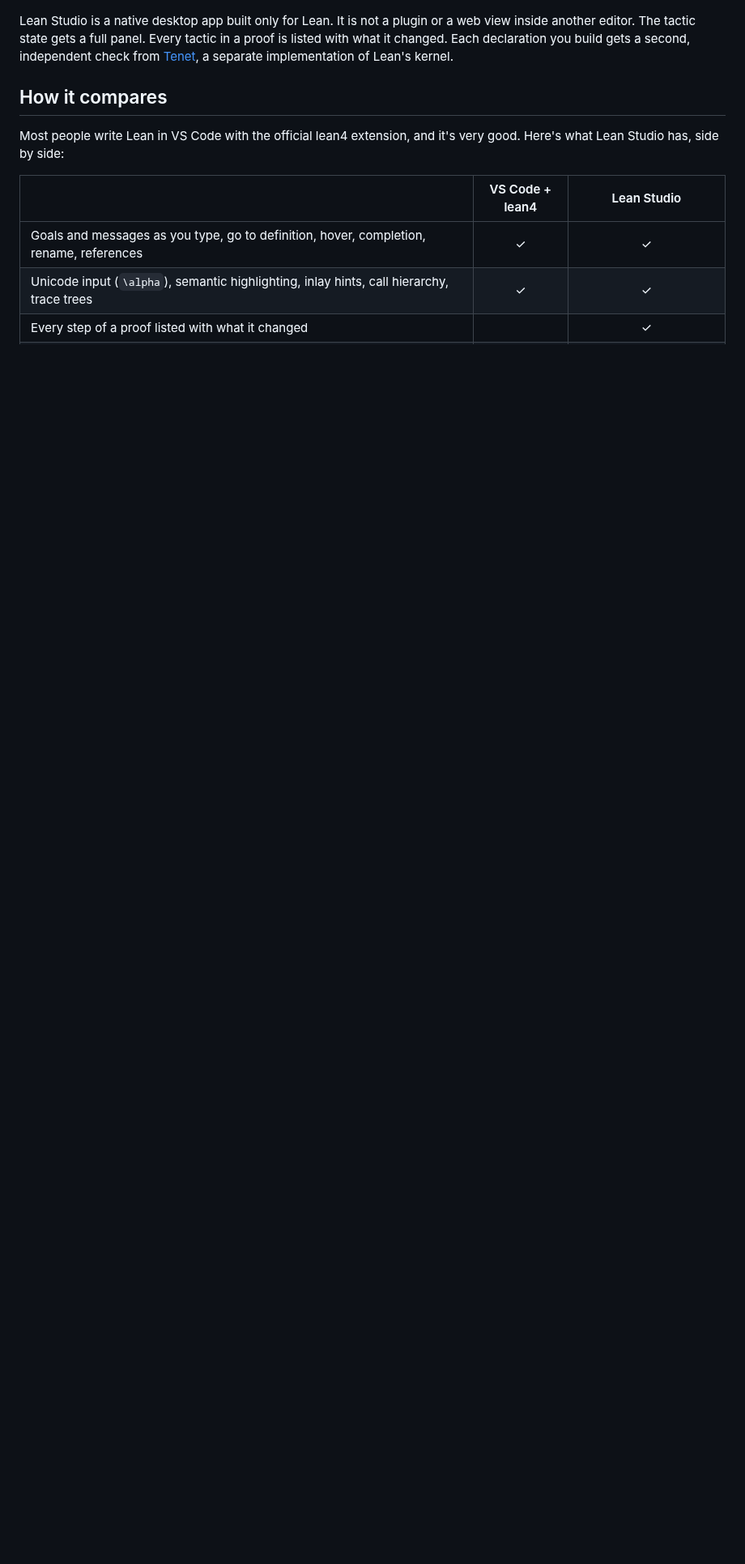
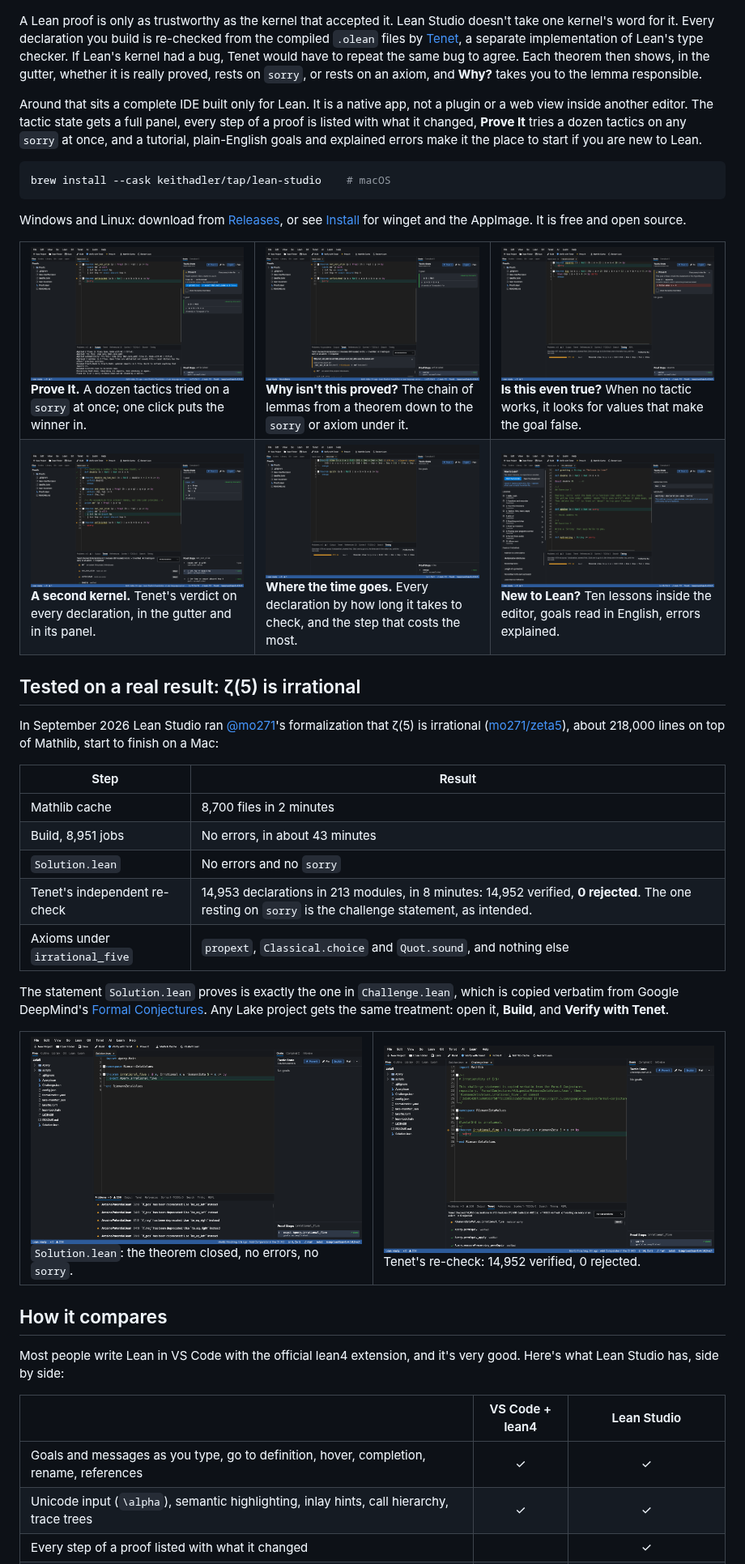
Before and after one commit to keithadler/leanstudio, a Markdown page: README.md, the part around one of its changes. Shown at 81% size. Rendered like a GitHub page; pictures changed too: docs/images/zeta5-solution.png (added), docs/images/zeta5-tenet.png (added); blank space fills up the shorter version.

Commit message:
README: lead with why a second kernel matters, and the ζ(5) run
The top of the README now says what Lean Studio is for in its first lines: every
declaration you build is re-checked by Tenet, a second, independent kernel. It adds
release, CI, platform and license badges, the Homebrew install right under the pitch,
and a gallery of six features that links to each one's section.

A new section shows Lean Studio on a real result: @mo271's formalization that zeta(5) is
irrational, about 218,000 lines on Mathlib, built with no errors, and 14,953 declarations
re-checked by Tenet with none rejected, with two screenshots from the run.

Co-Authored-By: Claude Opus 5.5 <noreply@anthropic.com>

````diff
--- a/README.md
+++ b/README.md
@@ -25,7 +35,49 @@
 
 ![Lean Studio: the editor, the tactic state with the hypotheses in scope, and the proof's steps](docs/images/tactic-state.png)
 
-Lean Studio is a native desktop app built only for Lean. It is not a plugin or a web view inside another editor. The tactic state gets a full panel. Every tactic in a proof is listed with what it changed. Each declaration you build gets a second, independent check from [Tenet](https://github.com/keithadler/tenet), a separate implementation of Lean's kernel.
+A Lean proof is only as trustworthy as the kernel that accepted it. Lean Studio doesn't take one kernel's word for it. Every declaration you build is re-checked from the compiled `.olean` files by [Tenet](https://github.com/keithadler/tenet), a separate implementation of Lean's type checker. If Lean's kernel had a bug, Tenet would have to repeat the same bug to agree. Each theorem then shows, in the gutter, whether it is really proved, rests on `sorry`, or rests on an axiom, and **Why?** takes you to the lemma responsible.
+
+Around that sits a complete IDE built only for Lean. It is a native app, not a plugin or a web view inside another editor. The tactic state gets a full panel, every step of a proof is listed with what it changed, **Prove It** tries a dozen tactics on any `sorry` at once, and a tutorial, plain-English goals and explained errors make it the place to start if you are new to Lean.
+
+```bash
+brew install --cask keithadler/tap/lean-studio    # macOS
+```
+
+Windows and Linux: download from [Releases](https://github.com/keithadler/leanstudio/releases/latest), or see [Install](#install) for winget and the AppImage. It is free and open source.
+
+<table>
+  <tr>
+    <td width="33%" valign="top"><a href="#five-things-other-lean-editors-dont-do"><img src="docs/images/prove-it.png" alt="Prove It"></a><br><b>Prove It.</b> A dozen tactics tried on a <code>sorry</code> at once; one click puts the winner in.</td>
+    <td width="33%" valign="top"><a href="#five-things-other-lean-editors-dont-do"><img src="docs/images/why-not-proved.png" alt="Why isn't this proved?"></a><br><b>Why isn't this proved?</b> The chain of lemmas from a theorem down to the <code>sorry</code> or axiom under it.</td>
+    <td width="33%" valign="top"><a href="#and-five-more-for-real-proof-work"><img src="docs/images/counterexample.png" alt="A counterexample"></a><br><b>Is this even true?</b> When no tactic works, it looks for values that make the goal false.</td>
+  </tr>
+  <tr>
+    <td valign="top"><a href="#independent-verification-with-tenet"><img src="docs/images/tenet.png" alt="Tenet's verdicts"></a><br><b>A second kernel.</b> Tenet's verdict on every declaration, in the gutter and in its panel.</td>
+    <td valign="top"><a href="#five-things-other-lean-editors-dont-do"><img src="docs/images/timing.png" alt="Timing"></a><br><b>Where the time goes.</b> Every declaration by how long it takes to check, and the step that costs the most.</td>
+    <td valign="top"><a href="#new-to-lean"><img src="docs/images/tutorial.png" alt="The tutorial"></a><br><b>New to Lean?</b> Ten lessons inside the editor, goals read in English, errors explained.</td>
+  </tr>
+</table>
+
+## Tested on a real result: ζ(5) is irrational
+
+In September 2026 Lean Studio ran [@mo271](https://github.com/mo271)'s formalization that ζ(5) is irrational ([mo271/zeta5](https://github.com/mo271/zeta5)), about 218,000 lines on top of Mathlib, start to finish on a Mac:
+
+| Step | Result |
+|---|---|
+| Mathlib cache | 8,700 files in 2 minutes |
+| Build, 8,951 jobs | No errors, in about 43 minutes |
+| `Solution.lean` | No errors and no `sorry` |
+| Tenet's independent re-check | 14,953 declarations in 213 modules, in 8 minutes: 14,952 verified, **0 rejected**. The one resting on `sorry` is the challenge statement, as intended. |
+| Axioms under `irrational_five` | `propext`, `Classical.choice` and `Quot.sound`, and nothing else |
+
+The statement `Solution.lean` proves is exactly the one in `Challenge.lean`, which is copied verbatim from Google DeepMind's [Formal Conjectures](https://github.com/google-deepmind/formal-conjectures). Any Lake project gets the same treatment: open it, **Build**, and **Verify with Tenet**.
+
+<table>
+  <tr>
+    <td width="50%" valign="top"><img src="docs/images/zeta5-solution.png" alt="Solution.lean in Lean Studio: irrational_five closed by exact Apery.irrational_five, no errors"><br><code>Solution.lean</code>: the theorem closed, no errors, no <code>sorry</code>.</td>
+    <td width="50%" valign="top"><img src="docs/images/zeta5-tenet.png" alt="Tenet checked 14,953 declarations in 213 modules: 14,952 verified, 1 resting on sorry, 0 rejected"><br>Tenet's re-check: 14,952 verified, 0 rejected.</td>
+  </tr>
+</table>
 
 ## How it compares
 
````
Also changed, not shown: other parts of README.md (+12 -2 lines).
